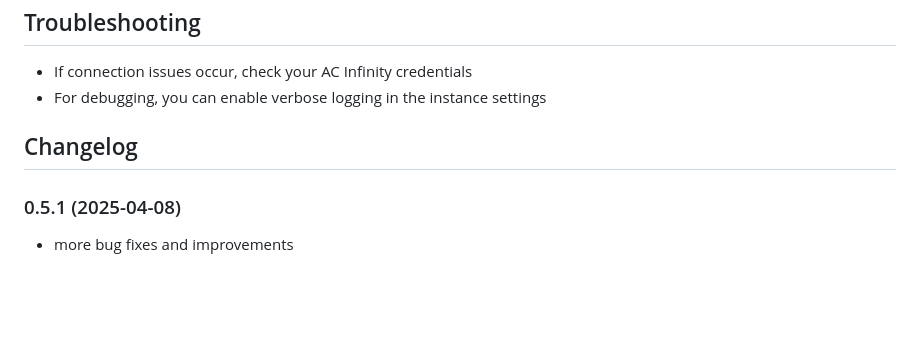
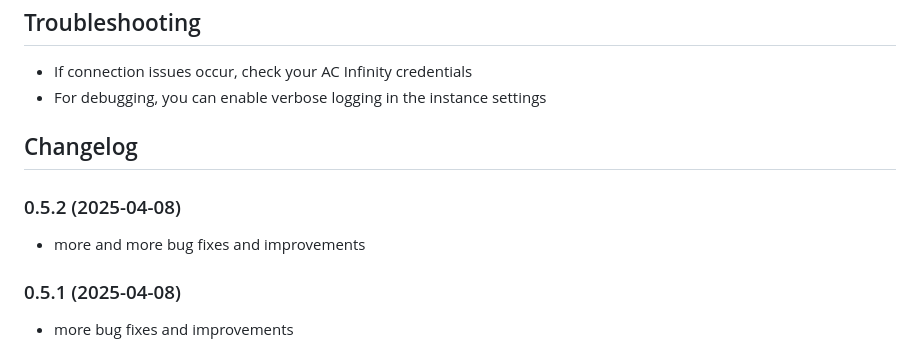
Before and after one commit to raspilaurent/ioBroker.acinfinity, a Markdown page: README.md, the part around the change. Rendered like a GitHub page; blank space fills up the shorter version.

```diff
--- a/README.md
+++ b/README.md
@@ -58,6 +58,9 @@ After installation, the adapter will create device objects for each of your AC I
 
 ## Changelog
 
+### 0.5.2 (2025-04-08)
+* more and more bug fixes and improvements
+
 ### 0.5.1 (2025-04-08)
 * more bug fixes and improvements
 
```
